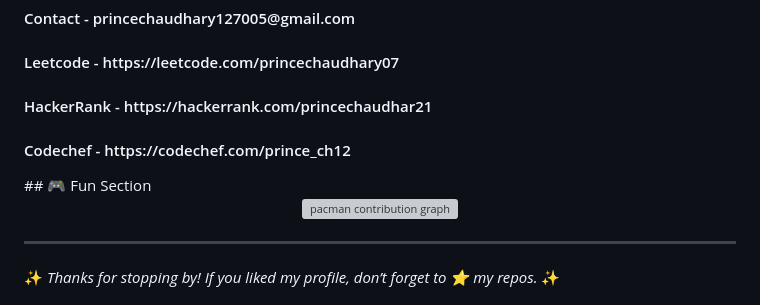
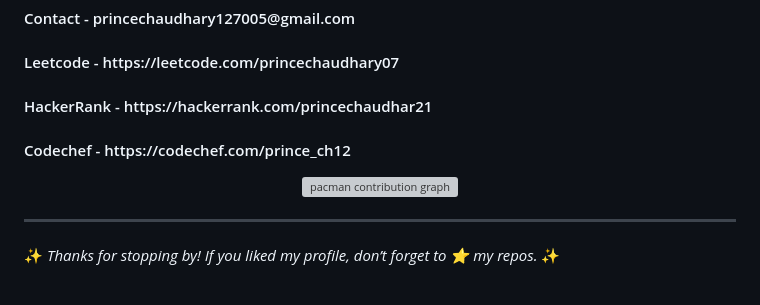
Before and after one commit to Princechaudhary07/Frontend, a Markdown page: README.md, the part around the change. Drawn GitHub-style; grey boxes are pictures that could not be loaded.

Commit message:
Remove Fun Section header from README

```diff
--- a/README.md
+++ b/README.md
@@ -30,7 +30,7 @@
 <h4> Leetcode - https://leetcode.com/princechaudhary07</h4>
 <h4> HackerRank - https://hackerrank.com/princechaudhar21</h4>
 <h4> Codechef - https://codechef.com/prince_ch12</h4>
-## 🎮 Fun Section
+
 
 <div align="center">
 
```
